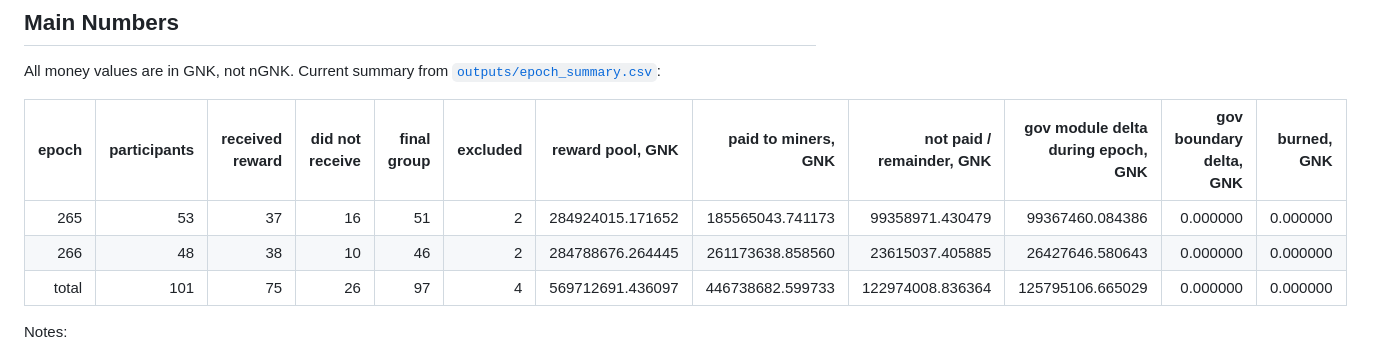
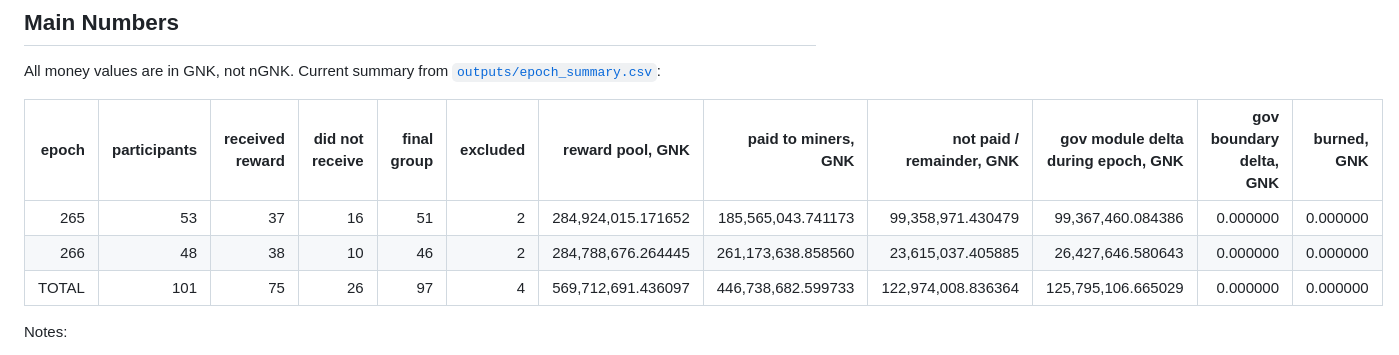
Before and after one commit to huxuxuya/265-attack, a Markdown page: attack-investigation/README.md, the part around the change. GitHub-like rendering.

Commit message:
Format README summary numbers

```diff
--- a/attack-investigation/README.md
+++ b/attack-investigation/README.md
@@ -16,9 +16,9 @@ All money values are in GNK, not nGNK. Current summary from [`outputs/epoch_summ
 
 | epoch | participants | received reward | did not receive | final group | excluded | reward pool, GNK | paid to miners, GNK | not paid / remainder, GNK | gov module delta during epoch, GNK | gov boundary delta, GNK | burned, GNK |
 |---:|---:|---:|---:|---:|---:|---:|---:|---:|---:|---:|---:|
-| 265 | 53 | 37 | 16 | 51 | 2 | 284924015.171652 | 185565043.741173 | 99358971.430479 | 99367460.084386 | 0.000000 | 0.000000 |
-| 266 | 48 | 38 | 10 | 46 | 2 | 284788676.264445 | 261173638.858560 | 23615037.405885 | 26427646.580643 | 0.000000 | 0.000000 |
-| total | 101 | 75 | 26 | 97 | 4 | 569712691.436097 | 446738682.599733 | 122974008.836364 | 125795106.665029 | 0.000000 | 0.000000 |
+| 265 | 53 | 37 | 16 | 51 | 2 | 284,924,015.171652 | 185,565,043.741173 | 99,358,971.430479 | 99,367,460.084386 | 0.000000 | 0.000000 |
+| 266 | 48 | 38 | 10 | 46 | 2 | 284,788,676.264445 | 261,173,638.858560 | 23,615,037.405885 | 26,427,646.580643 | 0.000000 | 0.000000 |
+| TOTAL | 101 | 75 | 26 | 97 | 4 | 569,712,691.436097 | 446,738,682.599733 | 122,974,008.836364 | 125,795,106.665029 | 0.000000 | 0.000000 |
 
 Notes:
 
```
